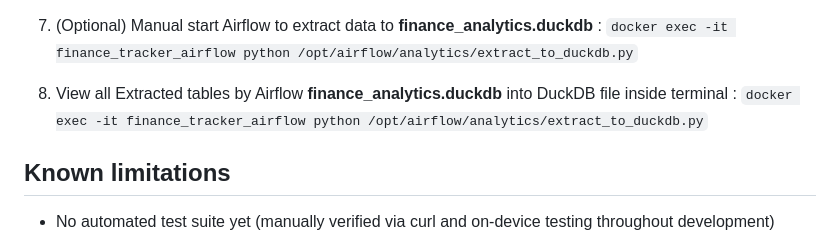
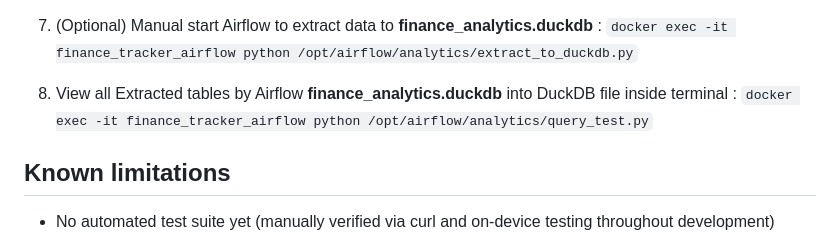
Before and after one commit to Varun-dev10/finance_tracker, a Markdown page: README.md, the part around the change. Drawn GitHub-style.

Commit message:
Added duck db full tables extraction code in extract_to_duckdb.py and view in query_test.py

```diff
--- a/README.md
+++ b/README.md
@@ -145,7 +145,7 @@ Visit `http://localhost:8080` (login: admin/admin), trigger the `finance_analyti
 
 7. (Optional) Manual start Airflow to extract data to **finance_analytics.duckdb** :    `docker exec -it finance_tracker_airflow python /opt/airflow/analytics/extract_to_duckdb.py`
 
-8. View all Extracted tables by Airflow  **finance_analytics.duckdb** into DuckDB file inside terminal :    `docker exec -it finance_tracker_airflow python /opt/airflow/analytics/extract_to_duckdb.py`
+8. View all Extracted tables by Airflow  **finance_analytics.duckdb** into DuckDB file inside terminal :    `docker exec -it finance_tracker_airflow python /opt/airflow/analytics/query_test.py`
 
 
 ## Known limitations
```
